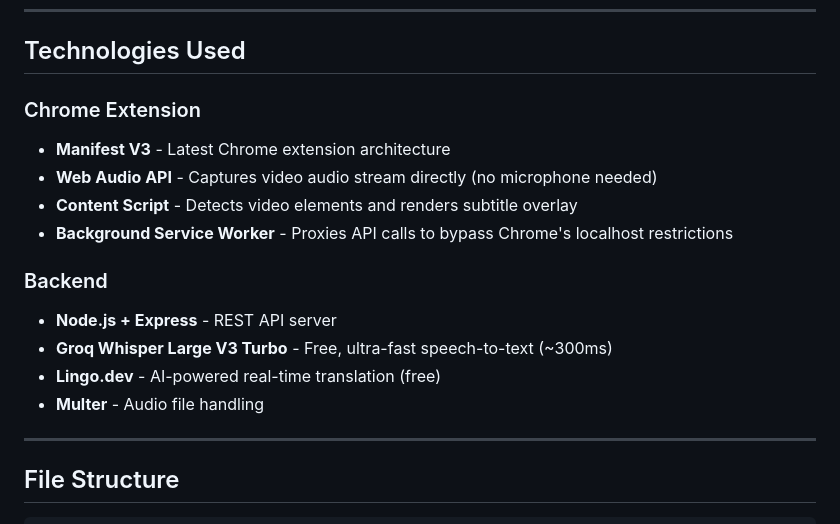
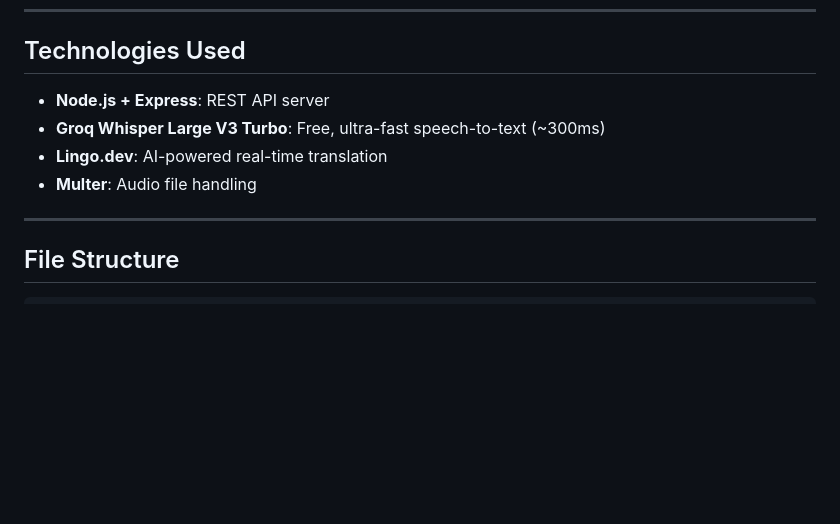
Before and after one commit to Sayak-Bhunia/LingoTitles_Lingo-dot-dev_hackathon, a Markdown page: README.md, the part around the change. Drawn GitHub-style; blank space fills up the shorter version.

```diff
--- a/README.md
+++ b/README.md
@@ -22,17 +22,10 @@ If you don't speak that language you have no idea what they are warning about, w
 
 ## Technologies Used
 
-### Chrome Extension
-- **Manifest V3** - Latest Chrome extension architecture
-- **Web Audio API** - Captures video audio stream directly (no microphone needed)
-- **Content Script** - Detects video elements and renders subtitle overlay
-- **Background Service Worker** - Proxies API calls to bypass Chrome's localhost restrictions
-
-### Backend
-- **Node.js + Express** - REST API server
-- **Groq Whisper Large V3 Turbo** - Free, ultra-fast speech-to-text (~300ms)
-- **Lingo.dev** - AI-powered real-time translation (free)
-- **Multer** - Audio file handling
+- **Node.js + Express**: REST API server
+- **Groq Whisper Large V3 Turbo**: Free, ultra-fast speech-to-text (~300ms)
+- **Lingo.dev**: AI-powered real-time translation
+- **Multer**: Audio file handling
 
 ---
 
```
